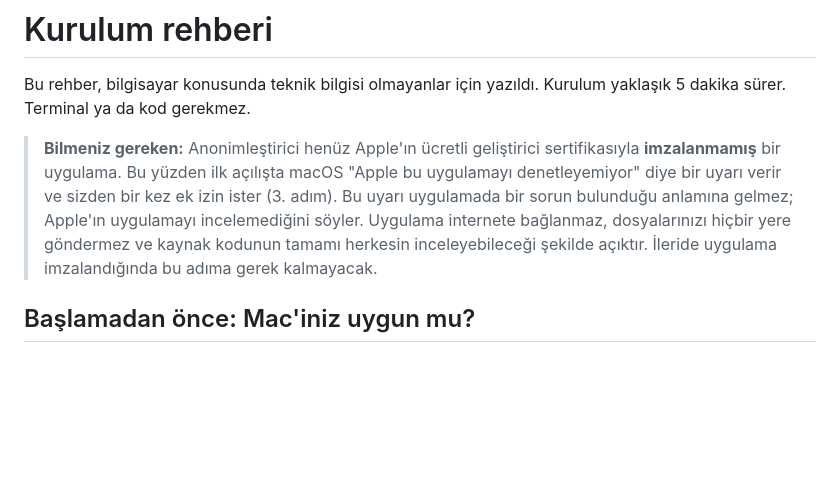
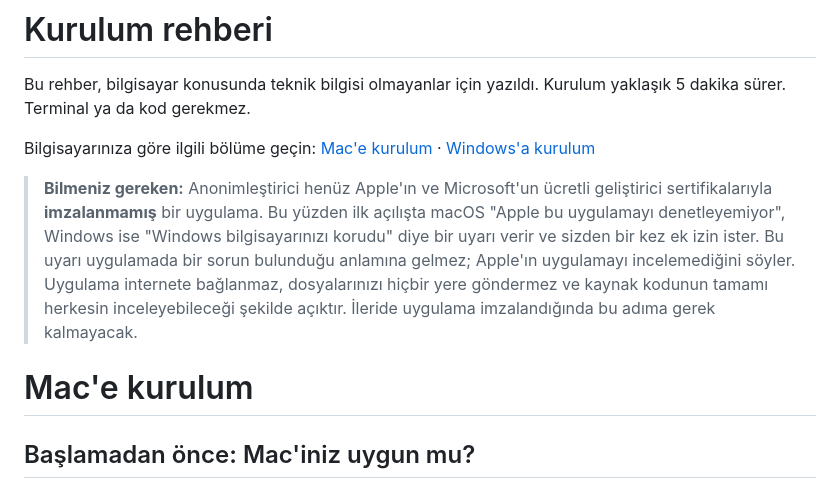
Before and after one commit to meparlak/anonimlestirici, a Markdown page: docs/KURULUM.md, the part around one of its changes. Rendered like a GitHub page; blank space fills up the shorter version.

```diff
--- a/docs/KURULUM.md
+++ b/docs/KURULUM.md
@@ -2,7 +2,11 @@
 
 Bu rehber, bilgisayar konusunda teknik bilgisi olmayanlar için yazıldı. Kurulum yaklaşık 5 dakika sürer. Terminal ya da kod gerekmez.
 
-> **Bilmeniz gereken:** Anonimleştirici henüz Apple'ın ücretli geliştirici sertifikasıyla **imzalanmamış** bir uygulama. Bu yüzden ilk açılışta macOS "Apple bu uygulamayı denetleyemiyor" diye bir uyarı verir ve sizden bir kez ek izin ister (3. adım). Bu uyarı uygulamada bir sorun bulunduğu anlamına gelmez; Apple'ın uygulamayı incelemediğini söyler. Uygulama internete bağlanmaz, dosyalarınızı hiçbir yere göndermez ve kaynak kodunun tamamı herkesin inceleyebileceği şekilde açıktır. İleride uygulama imzalandığında bu adıma gerek kalmayacak.
+Bilgisayarınıza göre ilgili bölüme geçin: [Mac'e kurulum](#mace-kurulum) · [Windows'a kurulum](#windowsa-kurulum)
+
+> **Bilmeniz gereken:** Anonimleştirici henüz Apple'ın ve Microsoft'un ücretli geliştirici sertifikalarıyla **imzalanmamış** bir uygulama. Bu yüzden ilk açılışta macOS "Apple bu uygulamayı denetleyemiyor", Windows ise "Windows bilgisayarınızı korudu" diye bir uyarı verir ve sizden bir kez ek izin ister. Bu uyarı uygulamada bir sorun bulunduğu anlamına gelmez; Apple'ın uygulamayı incelemediğini söyler. Uygulama internete bağlanmaz, dosyalarınızı hiçbir yere göndermez ve kaynak kodunun tamamı herkesin inceleyebileceği şekilde açıktır. İleride uygulama imzalandığında bu adıma gerek kalmayacak.
+
+# Mac'e kurulum
 
 ## Başlamadan önce: Mac'iniz uygun mu?
 
```
Also changed, not shown: other parts of docs/KURULUM.md (+35 -1 lines), README.md (+21 -9 lines), docs/KULLANIM.md (+3 -3 lines), docs/gorseller/windows-home.png (added), docs/gorseller/windows-result.png (added), docs/gorseller/windows-reverse.png (added), docs/gorseller/windows-review.png (added), 5 other files.
